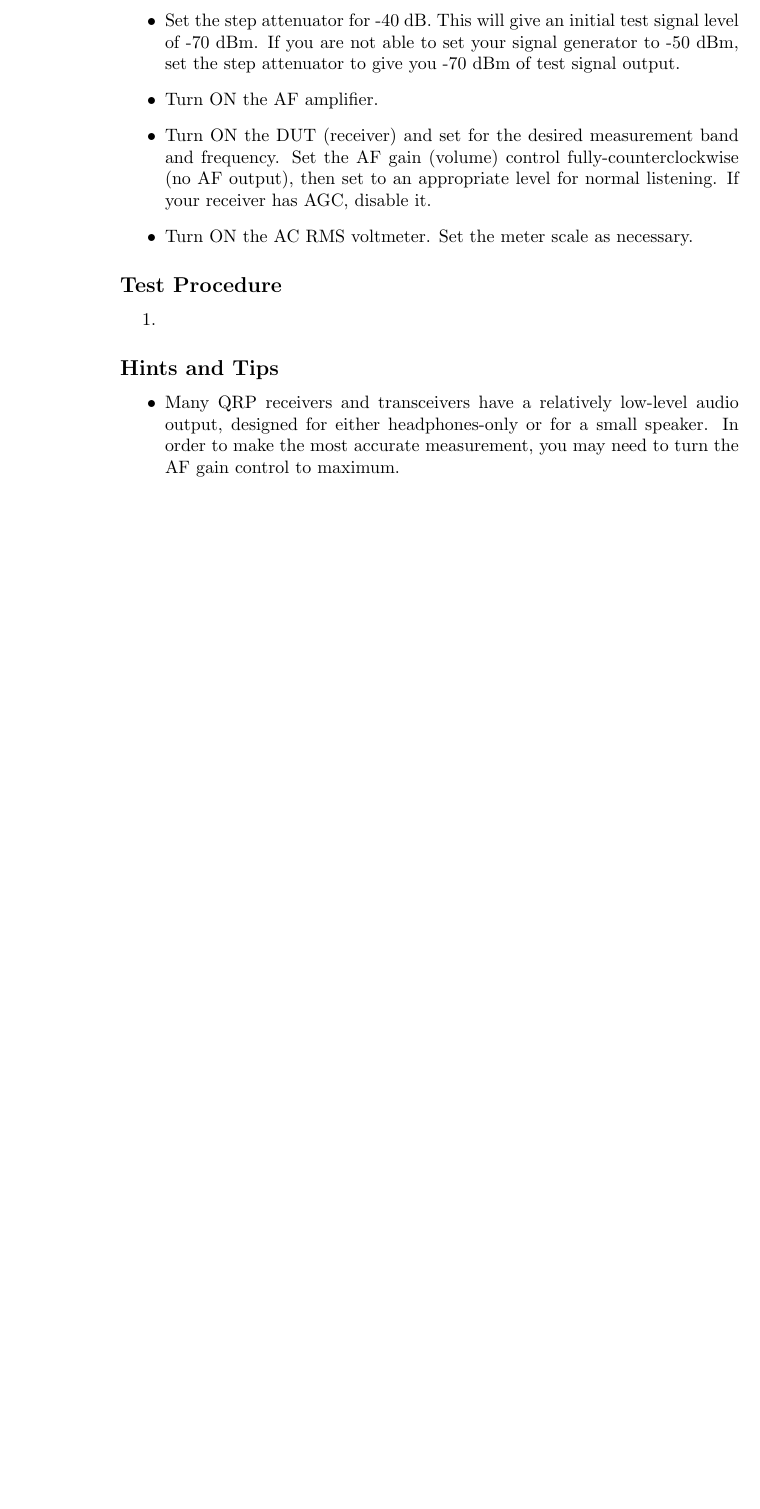
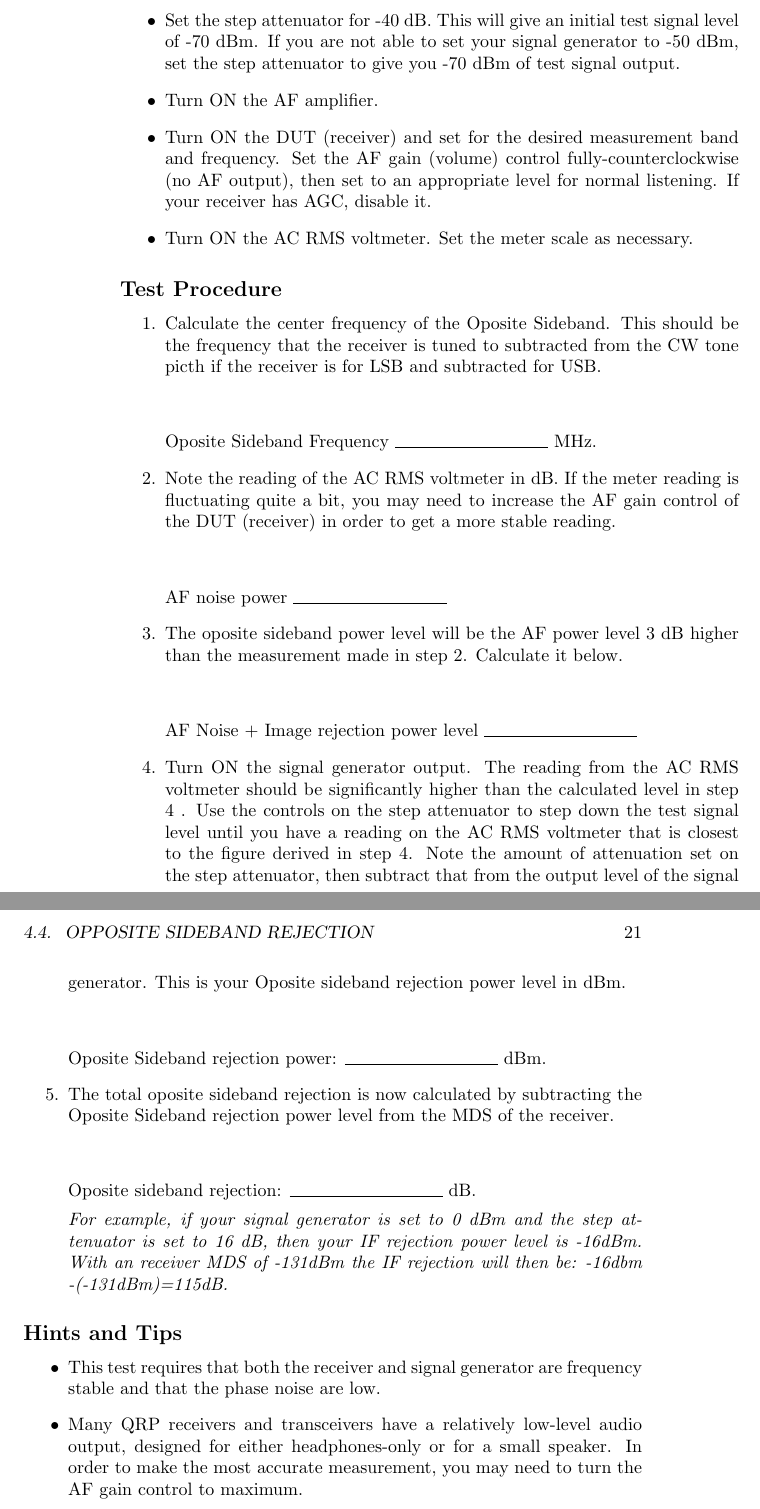
Before and after one commit to NT7S/RadioMeasurements, a LaTeX book (RadioMeasurementsForTheAmateur.tex): part of page 20 of 31 before the commit and two parts of pages 20 and 21 of 33 after it, the two joined at a grey line, cut so that both start at the same text, the shorter picture padded with empty space. Compiled offline with pdfLaTeX.

Commit message:
oposite sideband rejection

```diff
--- a/RadioMeasurementsForTheAmateur.tex
+++ b/RadioMeasurementsForTheAmateur.tex
@@ -302,11 +303,32 @@ blah
 \end{itemize}
 \subsection*{Test Procedure}
 \begin{enumerate}
-	\item
+	\item Calculate the center frequency of the Oposite Sideband. This should be the frequency that the receiver is tuned to subtracted from the CW tone picth if the receiver is for LSB and subtracted for USB.
+	\vspace{30pt}
+	\\Oposite Sideband Frequency $\rule{3cm}{0.1mm}$ MHz.
+
+	\item Note the reading of the AC RMS voltmeter in dB. If the meter reading is fluctuating quite a bit, you may need to increase the AF gain control of the DUT (receiver) in order to get a more stable reading.
+	\vspace{30pt}
+	\\AF noise power $\rule{3cm}{0.1mm}$
+
+	\item  The oposite sideband power level will be the AF power level 3 dB higher than the measurement made in step 2. Calculate it below.
+	\vspace{30pt}
+	\\AF Noise + Image rejection power level $\rule{3cm}{0.1mm}$
+
+	\item Turn ON the signal generator output. The reading from the AC RMS voltmeter should be significantly higher than the calculated level in step 4 . Use the controls on the step attenuator to step down the test signal level until you have a reading on the AC RMS voltmeter that is closest to the figure derived in step 4. Note the amount of attenuation set on the step attenuator, then subtract that from the output level of the signal generator. This is your Oposite sideband rejection power level in dBm.
+	\vspace{30pt}
+	\\Oposite Sideband rejection power: $\rule{3cm}{0.1mm}$ dBm.
+
+	\item  The total oposite sideband rejection is now calculated by subtracting the Oposite Sideband rejection power level from the MDS of the receiver.
+	\vspace{30pt}
+	 \\Oposite sideband rejection: $\rule{3cm}{0.1mm}$ dB.
+
+	\emph{For example, if your signal generator is set to 0 dBm and the step attenuator is set to 16 dB, then your IF rejection power level is -16dBm. With an receiver MDS of -131dBm the IF rejection will then be: -16dbm -(-131dBm)=115dB.}
 \end{enumerate}
 
 \subsection*{Hints and Tips}
 \begin{itemize}
+	\item This test requires that both the receiver and signal generator are frequency stable and that the phase noise are low.
 	\item Many QRP receivers and transceivers have a relatively low-level audio output, designed for either headphones-only or for a small speaker. In order to make the most accurate measurement, you may need to turn the AF gain control to maximum.
 	\item If the noise vary to much for your readings to be stable, a low pass integrating filter will smooth out the noise and give a stable reading. A suitable filter is a resistor of 10 k in series with the signal lead and a 1 $\mu$F capacitor, if the noise vary to much increase the capacitor to 10 $\mu$F.
 
```
Also changed, not shown: RadioMeasurementsForTheAmateur.tex (5 more changed lines).
